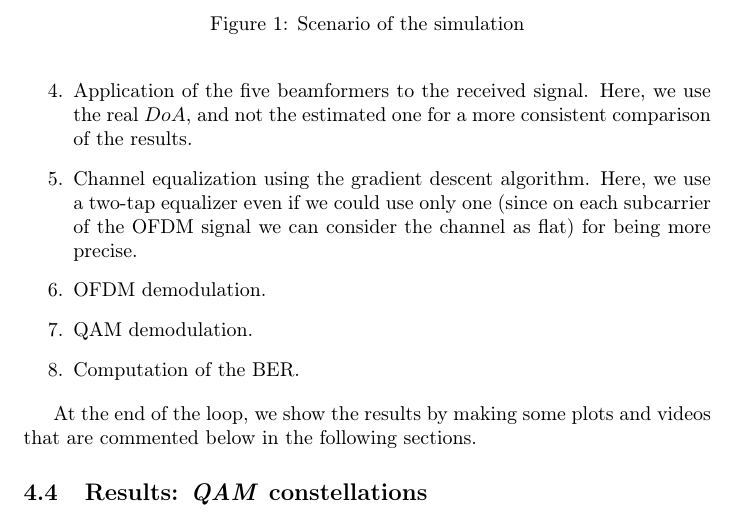
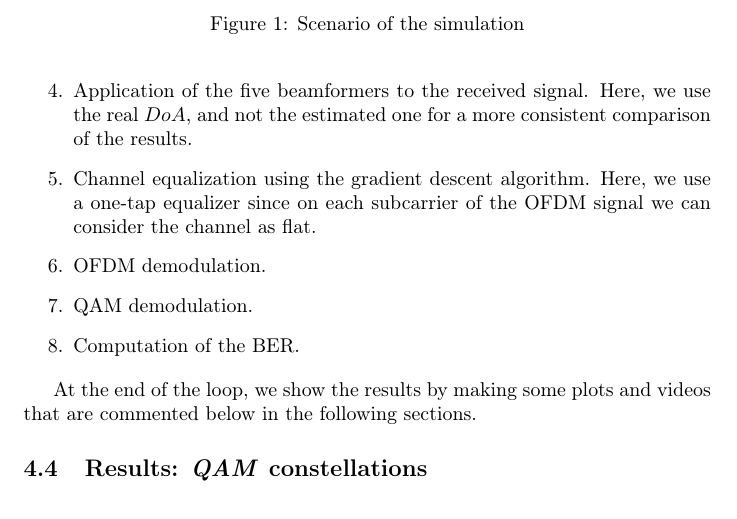
Before and after one commit to BernardoCama/WirelessCommunicationProject, a LaTeX document (Report/Project_report.tex, which reads Report/Antenna_array_comparison.tex): part of page 9 of 17, cut so that both start at the same text. Compiled offline with pdfLaTeX.

Commit message:
Equalization with 1-tap in antenna array comparison

```diff
--- a/Report/Antenna_array_comparison.tex
+++ b/Report/Antenna_array_comparison.tex
@@ -44,8 +44,8 @@ The simulation proceeds with a loop on the four different antenna arrays. In eac
     \item Estimation of the \textit{DoA} of the two vehicles using the \textit{MUSIC} algorithm.
     \item Application of the five beamformers to the received signal. Here, we use the real $DoA$, and not the estimated one
             for a more consistent comparison of the results.
-    \item Channel equalization using the gradient descent algorithm. Here, we use a two-tap equalizer even if we could use only one
-            (since on each subcarrier of the OFDM signal we can consider the channel as flat) for being more precise.
+    \item Channel equalization using the gradient descent algorithm. Here, we use a one-tap equalizer since on each subcarrier
+            of the OFDM signal we can consider the channel as flat.
     \item OFDM demodulation.
     \item QAM demodulation.
     \item Computation of the BER.
```
Also changed, not shown: 2 other files.
